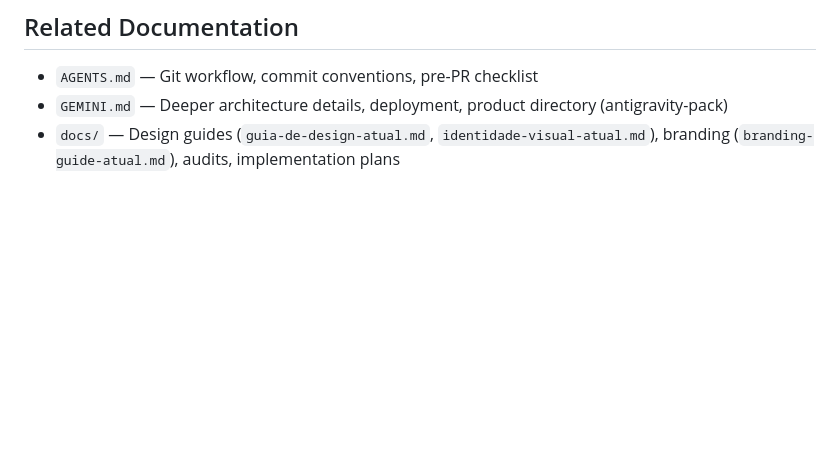
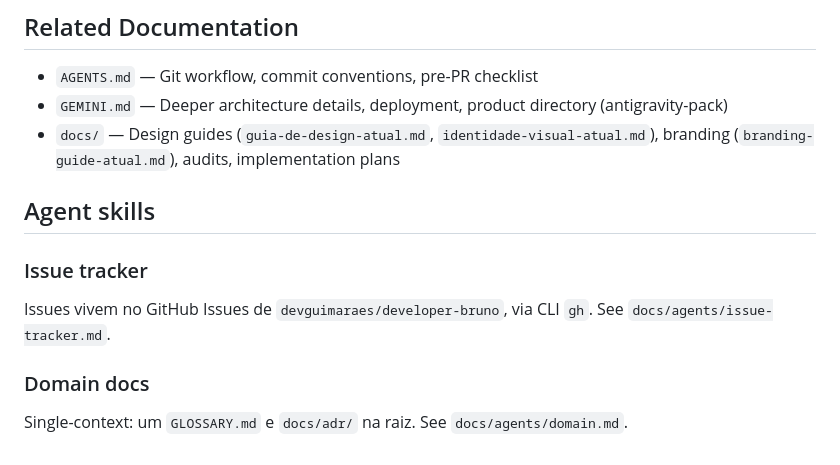
Before and after one commit to devguimaraes/developer-bruno, a Markdown page: CLAUDE.md, the part around the change. Drawn GitHub-style; blank space fills up the shorter version.

Commit message:
docs: configura skills de agente (issue tracker e domain docs)

```diff
--- a/CLAUDE.md
+++ b/CLAUDE.md
@@ -151,3 +151,13 @@ Neo-brutalist/pixel aesthetic with dark background (`#000`):
 - `AGENTS.md` — Git workflow, commit conventions, pre-PR checklist
 - `GEMINI.md` — Deeper architecture details, deployment, product directory (antigravity-pack)
 - `docs/` — Design guides (`guia-de-design-atual.md`, `identidade-visual-atual.md`), branding (`branding-guide-atual.md`), audits, implementation plans
+
+## Agent skills
+
+### Issue tracker
+
+Issues vivem no GitHub Issues de `devguimaraes/developer-bruno`, via CLI `gh`. See `docs/agents/issue-tracker.md`.
+
+### Domain docs
+
+Single-context: um `GLOSSARY.md` e `docs/adr/` na raiz. See `docs/agents/domain.md`.
```
Also changed, not shown: docs/agents/domain.md (added, +51 -0 lines), docs/agents/issue-tracker.md (added, +46 -0 lines).
